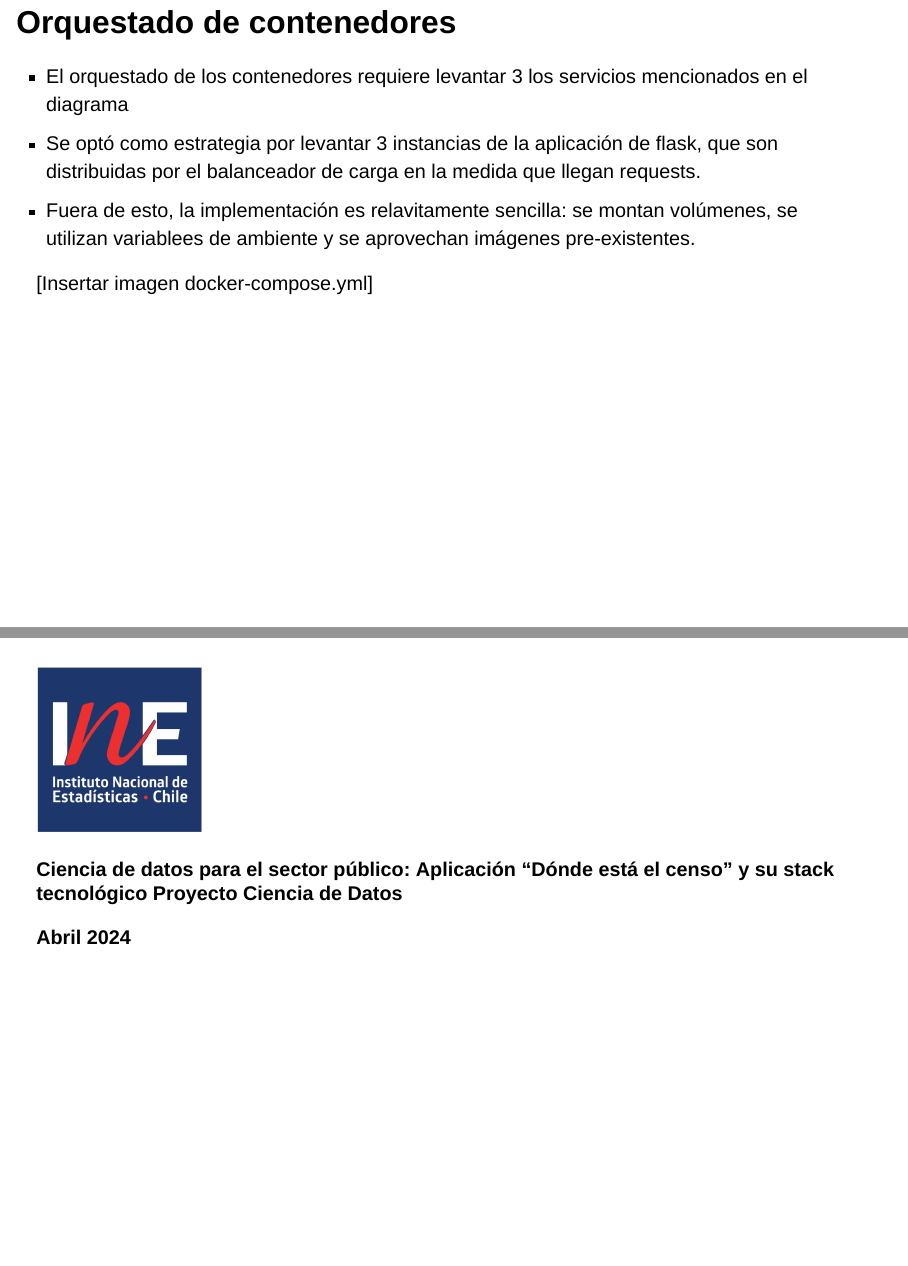
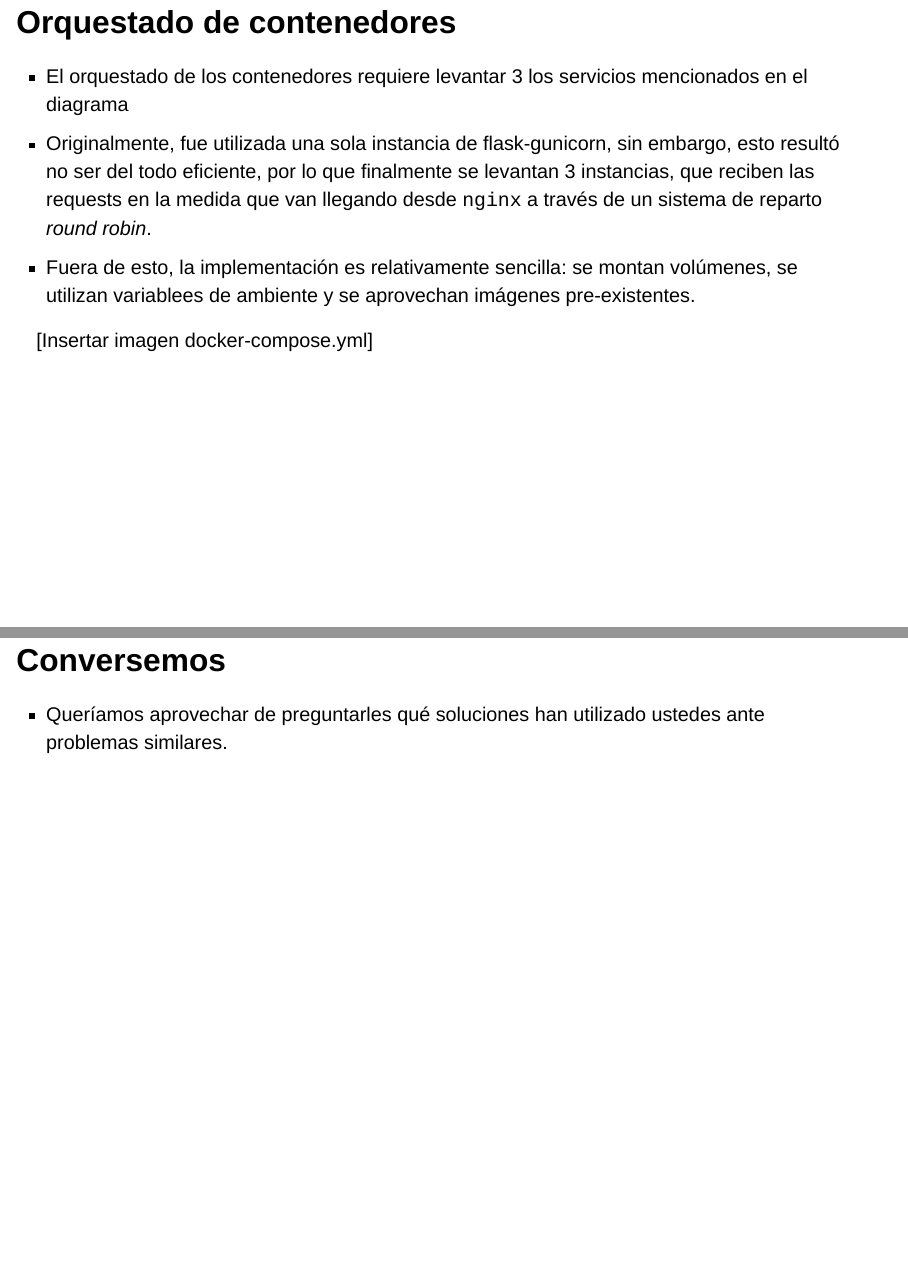
Before and after one commit to pasantia-inegi/donde-esta-el-censo, a Quarto document (donde-esta-el-censo.qmd): pages 29 and 31 of 31 before the commit and pages 29 and 31 of 32 after it, joined at a grey line. Rendered offline with R 4.5, knitr and Pandoc in place of Quarto, with nearby package versions; drawn as Slidy slides in place of the format the file asks for.

Commit message:
fix comentarios klaus

```diff
--- a/donde-esta-el-censo.qmd
+++ b/donde-esta-el-censo.qmd
@@ -417,12 +415,13 @@ fueron presentándose. Entre ellos:
 
 :::
 
-## Orquestado de contenedores
+## Orquestado de contenedores {.medium-par}
 
 - El orquestado de los contenedores requiere levantar 3 los servicios mencionados en el diagrama
-- Se optó como estrategia por levantar 3 instancias de la aplicación de flask, que son distribuidas
-por el balanceador de carga en la medida que llegan requests.
-- Fuera de esto, la implementación es relavitamente sencilla: se montan volúmenes, se utilizan variablees
+- Originalmente, fue utilizada una sola instancia de flask-gunicorn, sin embargo, esto resultó no ser
+del todo eficiente, por lo que finalmente se levantan 3 instancias, que reciben las requests en la medida
+que van llegando desde `nginx` a través de un sistema de reparto _round robin_.
+- Fuera de esto, la implementación es relativamente sencilla: se montan volúmenes, se utilizan variablees
 de ambiente y se aprovechan imágenes pre-existentes.
 
 [Insertar imagen docker-compose.yml]
@@ -444,6 +443,11 @@ ha sido de gran utilidad a la ciudadanía.
 
 :::
 
+## Conversemos
+
+- Queríamos aprovechar de preguntarles qué soluciones han utilizado ustedes ante problemas similares.
+
+
 #
 
 
```
Also changed, not shown: donde-esta-el-censo.html, imagenes/docker-compose.png (added), donde-esta-el-censo.qmd (6 more changed lines).
